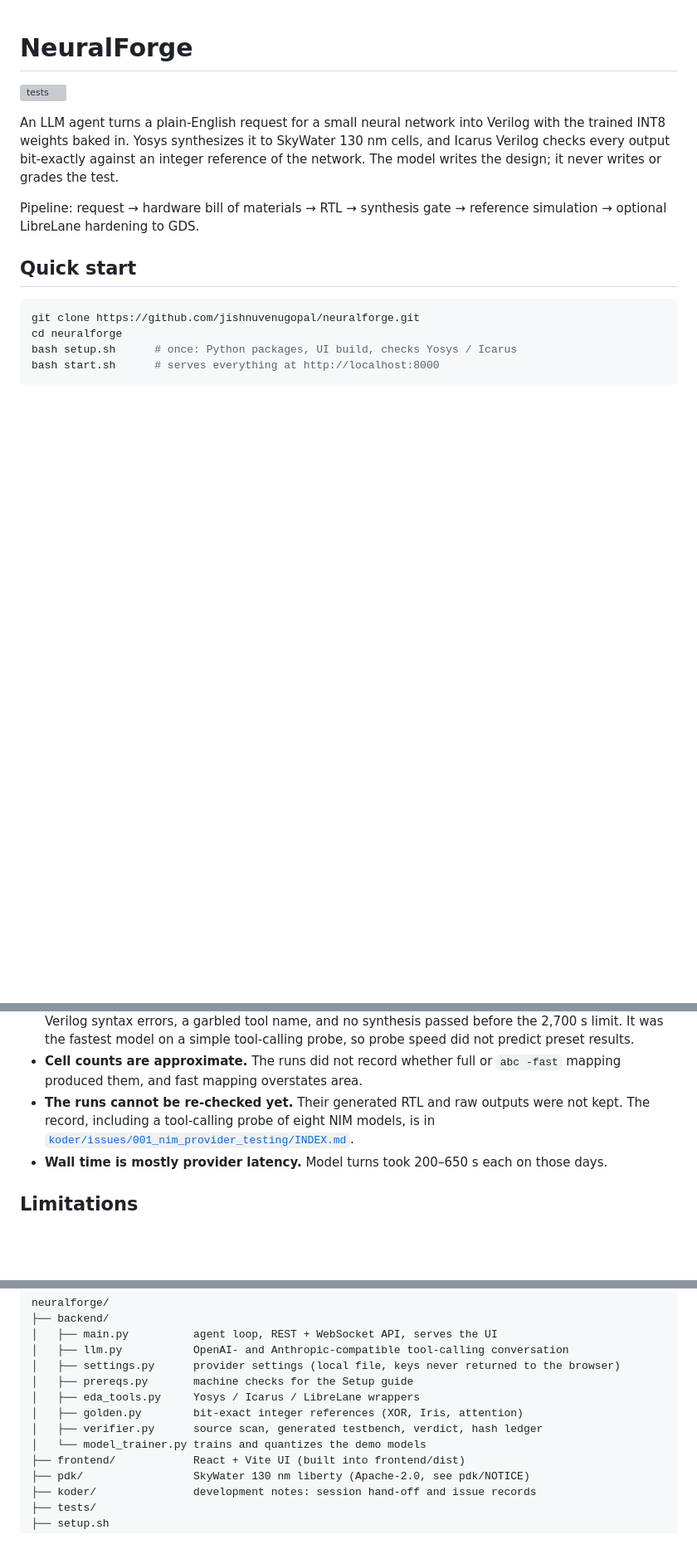
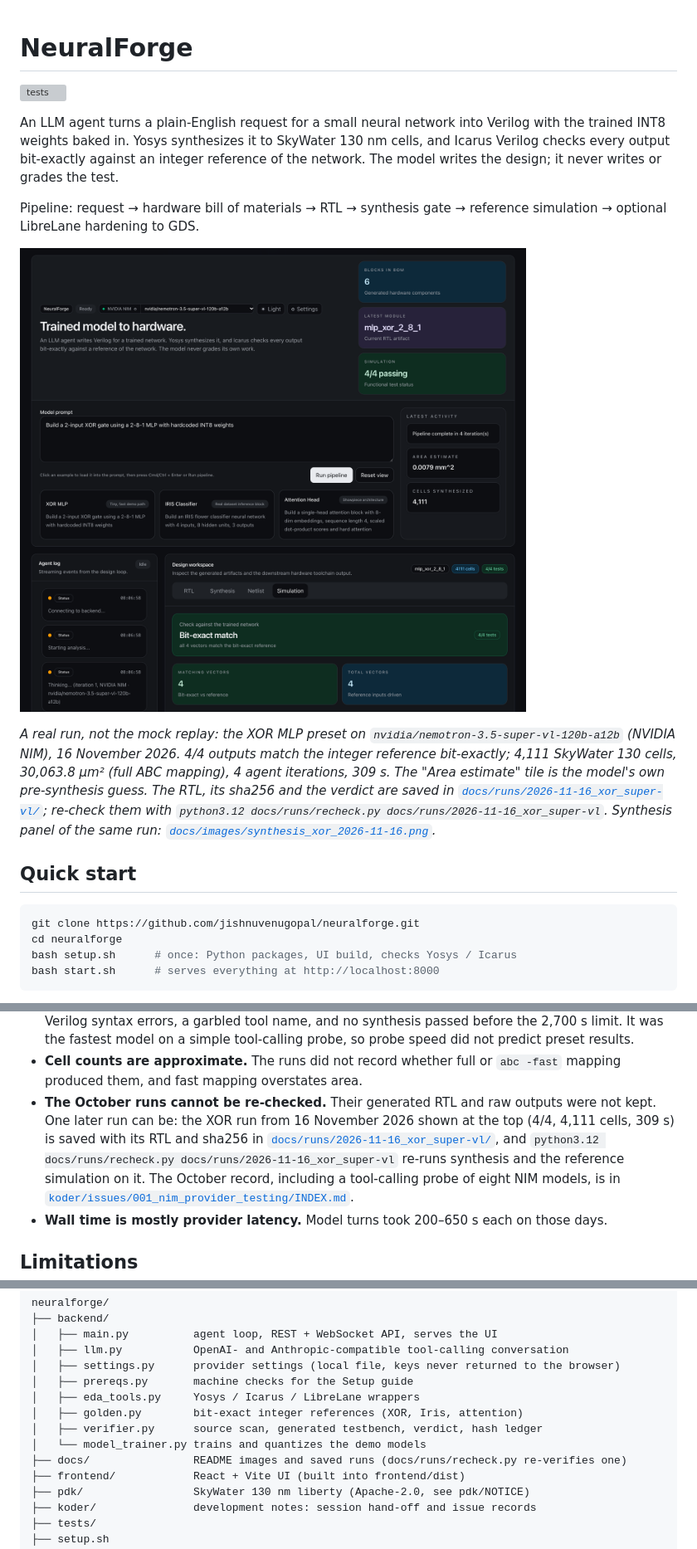
Before and after one commit to jishnuvenugopal/neuralforge, a Markdown page: README.md, 3 parts joined by grey strips. Shown at 83% size. Rendered like a GitHub page; pictures changed too: docs/images/dashboard_xor_2026-11-16.png (added); blank space fills up the shorter version; grey boxes are pictures that could not be loaded.

Commit message:
Show a real XOR run in the README and save it for re-checking
Dashboard screenshot of a real XOR MLP run on super-vl (16 Nov 2026):
4/4 bit-exact, 4,111 cells, 30,063.8 um^2, 309 s. Its RTL, sha256 and
verdict are in docs/runs/2026-11-16_xor_super-vl/, and
docs/runs/recheck.py re-runs synthesis and the reference simulation on
them. The Results section now points to this run as re-checkable.

Co-Authored-By: Claude Opus 5.5 <noreply@anthropic.com>

```diff
--- a/README.md
+++ b/README.md
@@ -10,6 +10,17 @@ it never writes or grades the test.
 
 Pipeline: request → hardware bill of materials → RTL → synthesis gate →
 reference simulation → optional LibreLane hardening to GDS.
+
+![NeuralForge dashboard after a real XOR MLP run: 4/4 outputs match the integer reference bit-exactly](docs/images/dashboard_xor_2026-11-16.png)
+
+*A real run, not the mock replay: the XOR MLP preset on
+`nvidia/nemotron-3.5-super-vl-120b-a12b` (NVIDIA NIM), 16 November 2026.
+4/4 outputs match the integer reference bit-exactly; 4,111 SkyWater 130 cells,
+30,063.8 µm² (full ABC mapping), 4 agent iterations, 309 s. The "Area estimate"
+tile is the model's own pre-synthesis guess. The RTL, its sha256 and the verdict
+are saved in [`docs/runs/2026-11-16_xor_super-vl/`](docs/runs/2026-11-16_xor_super-vl/);
+re-check them with `python3.12 docs/runs/recheck.py docs/runs/2026-11-16_xor_super-vl`.
+Synthesis panel of the same run: [`docs/images/synthesis_xor_2026-11-16.png`](docs/images/synthesis_xor_2026-11-16.png).*
 
 ## Quick start
 
@@ -119,9 +130,13 @@ What these numbers do and do not show:
   simple tool-calling probe, so probe speed did not predict preset results.
 - **Cell counts are approximate.** The runs did not record whether full or
   `abc -fast` mapping produced them, and fast mapping overstates area.
-- **The runs cannot be re-checked yet.** Their generated RTL and raw outputs
-  were not kept. The record, including a tool-calling probe of eight NIM
-  models, is in
+- **The October runs cannot be re-checked.** Their generated RTL and raw outputs
+  were not kept. One later run can be: the XOR run from 16 November 2026 shown
+  at the top (4/4, 4,111 cells, 309 s) is saved with its RTL and sha256 in
+  [`docs/runs/2026-11-16_xor_super-vl/`](docs/runs/2026-11-16_xor_super-vl/), and
+  `python3.12 docs/runs/recheck.py docs/runs/2026-11-16_xor_super-vl` re-runs
+  synthesis and the reference simulation on it. The October record, including
+  a tool-calling probe of eight NIM models, is in
   [`koder/issues/001_nim_provider_testing/INDEX.md`](koder/issues/001_nim_provider_testing/INDEX.md).
 - **Wall time is mostly provider latency.** Model turns took 200–650 s each
   on those days.
@@ -150,6 +165,7 @@ neuralforge/
 │   ├── golden.py        bit-exact integer references (XOR, Iris, attention)
 │   ├── verifier.py      source scan, generated testbench, verdict, hash ledger
 │   └── model_trainer.py trains and quantizes the demo models
+├── docs/                README images and saved runs (docs/runs/recheck.py re-verifies one)
 ├── frontend/            React + Vite UI (built into frontend/dist)
 ├── pdk/                 SkyWater 130 nm liberty (Apache-2.0, see pdk/NOTICE)
 ├── koder/               development notes: session hand-off and issue records
```
Also changed, not shown: docs/images/synthesis_xor_2026-11-16.png (added), 4 other files.
